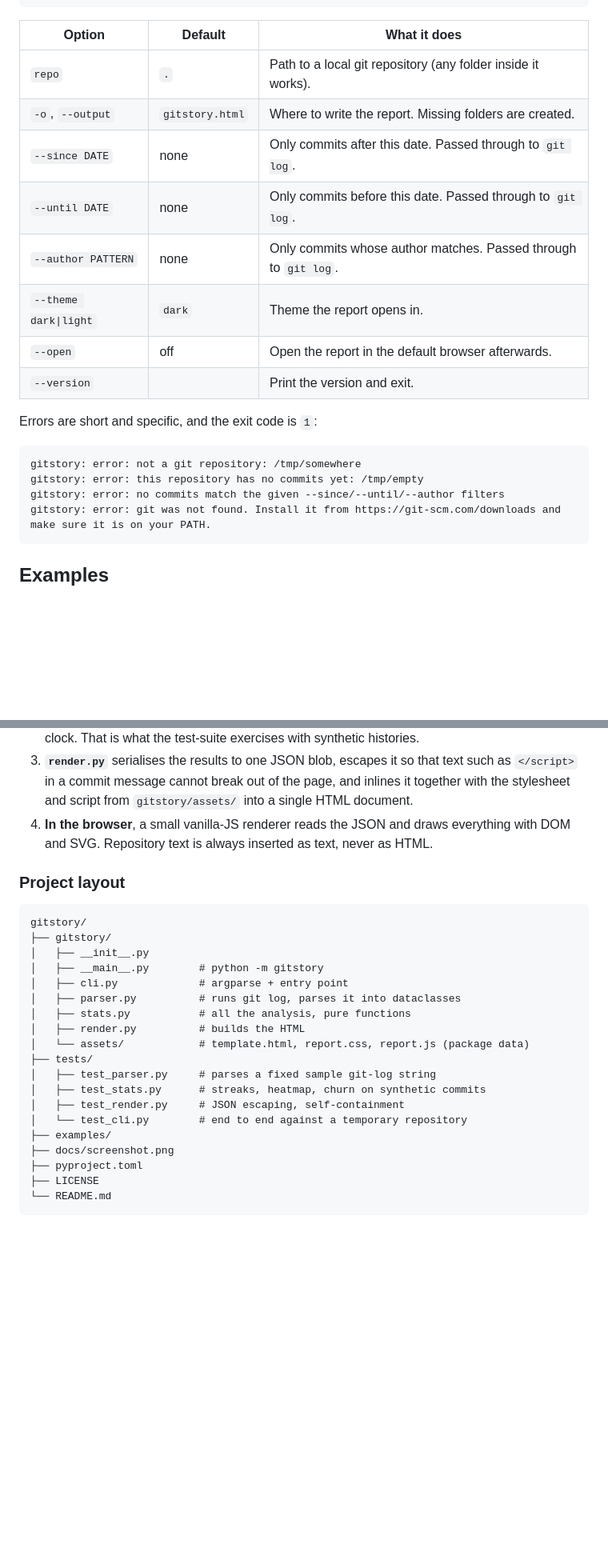
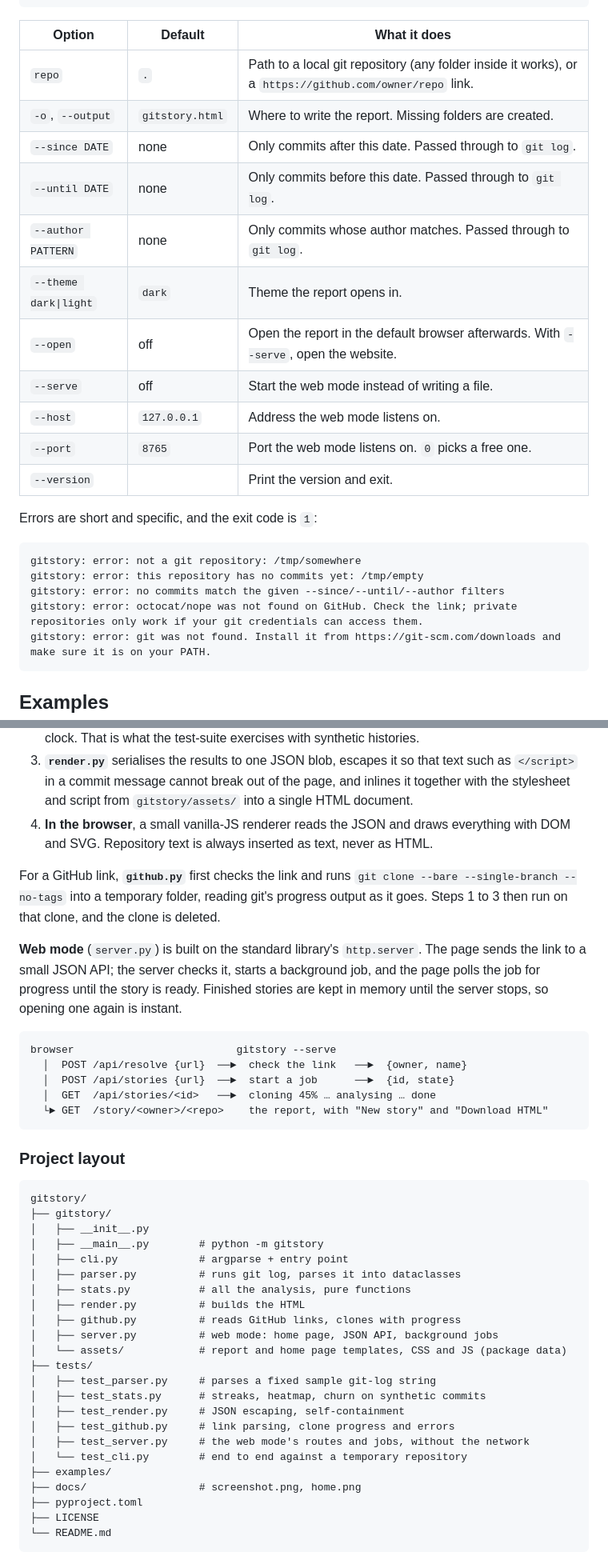
Before and after one commit to chinmayjain3214-cmyk/gitstory, a Markdown page: README.md, 2 parts joined by grey strips. Shown at 80% size. GitHub-like rendering; blank space fills up the shorter version.

````diff
--- a/README.md
+++ b/README.md
@@ -88,13 +120,16 @@ gitstory --help
 
 | Option | Default | What it does |
 | --- | --- | --- |
-| `repo` | `.` | Path to a local git repository (any folder inside it works). |
+| `repo` | `.` | Path to a local git repository (any folder inside it works), or a `https://github.com/owner/repo` link. |
 | `-o`, `--output` | `gitstory.html` | Where to write the report. Missing folders are created. |
 | `--since DATE` | none | Only commits after this date. Passed through to `git log`. |
 | `--until DATE` | none | Only commits before this date. Passed through to `git log`. |
 | `--author PATTERN` | none | Only commits whose author matches. Passed through to `git log`. |
 | `--theme dark\|light` | `dark` | Theme the report opens in. |
-| `--open` | off | Open the report in the default browser afterwards. |
+| `--open` | off | Open the report in the default browser afterwards. With `--serve`, open the website. |
+| `--serve` | off | Start the web mode instead of writing a file. |
+| `--host` | `127.0.0.1` | Address the web mode listens on. |
+| `--port` | `8765` | Port the web mode listens on. `0` picks a free one. |
 | `--version` | | Print the version and exit. |
 
 Errors are short and specific, and the exit code is `1`:
@@ -103,6 +138,7 @@ Errors are short and specific, and the exit code is `1`:
 gitstory: error: not a git repository: /tmp/somewhere
 gitstory: error: this repository has no commits yet: /tmp/empty
 gitstory: error: no commits match the given --since/--until/--author filters
+gitstory: error: octocat/nope was not found on GitHub. Check the link; private repositories only work if your git credentials can access them.
 gitstory: error: git was not found. Install it from https://git-scm.com/downloads and make sure it is on your PATH.
 ```
 
@@ -131,6 +167,18 @@ git log ──► parser.py ──► stats.py ──► render.py ──► rep
 3. **`render.py`** serialises the results to one JSON blob, escapes it so that text such as `</script>` in a commit message cannot break out of the page, and inlines it together with the stylesheet and script from `gitstory/assets/` into a single HTML document.
 4. **In the browser**, a small vanilla-JS renderer reads the JSON and draws everything with DOM and SVG. Repository text is always inserted as text, never as HTML.
 
+For a GitHub link, **`github.py`** first checks the link and runs `git clone --bare --single-branch --no-tags` into a temporary folder, reading git's progress output as it goes. Steps 1 to 3 then run on that clone, and the clone is deleted.
+
+**Web mode** (`server.py`) is built on the standard library's `http.server`. The page sends the link to a small JSON API; the server checks it, starts a background job, and the page polls the job for progress until the story is ready. Finished stories are kept in memory until the server stops, so opening one again is instant.
+
+```text
+browser                          gitstory --serve
+  │  POST /api/resolve {url}  ──►  check the link   ──►  {owner, name}
+  │  POST /api/stories {url}  ──►  start a job      ──►  {id, state}
+  │  GET  /api/stories/<id>   ──►  cloning 45% … analysing … done
+  └► GET  /story/<owner>/<repo>    the report, with "New story" and "Download HTML"
+```
+
 ### Project layout
 
 ```text
@@ -142,14 +190,18 @@ gitstory/
 │   ├── parser.py          # runs git log, parses it into dataclasses
 │   ├── stats.py           # all the analysis, pure functions
 │   ├── render.py          # builds the HTML
-│   └── assets/            # template.html, report.css, report.js (package data)
+│   ├── github.py          # reads GitHub links, clones with progress
+│   ├── server.py          # web mode: home page, JSON API, background jobs
+│   └── assets/            # report and home page templates, CSS and JS (package data)
 ├── tests/
 │   ├── test_parser.py     # parses a fixed sample git-log string
 │   ├── test_stats.py      # streaks, heatmap, churn on synthetic commits
 │   ├── test_render.py     # JSON escaping, self-containment
+│   ├── test_github.py     # link parsing, clone progress and errors
+│   ├── test_server.py     # the web mode's routes and jobs, without the network
 │   └── test_cli.py        # end to end against a temporary repository
 ├── examples/
-├── docs/screenshot.png
+├── docs/                  # screenshot.png, home.png
 ├── pyproject.toml
 ├── LICENSE
 └── README.md
````
Also changed, not shown: other parts of README.md (+38 -3 lines), docs/home.png (added).
